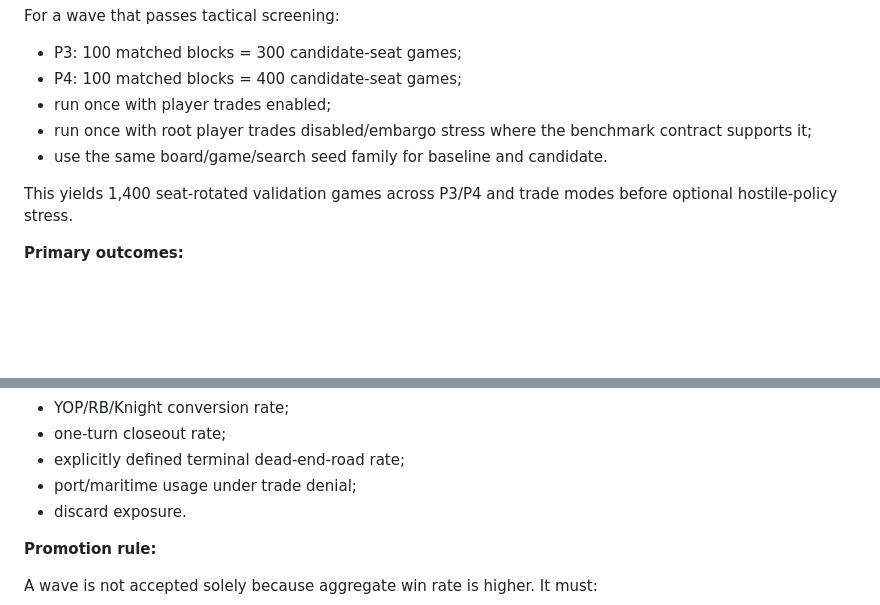
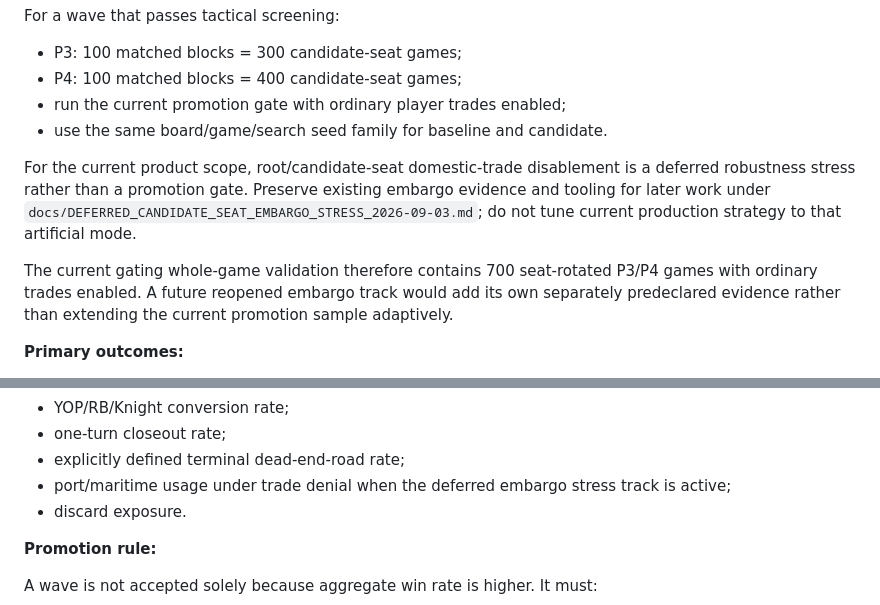
Before and after one commit to ham-zax/colonist-assistant, a Markdown page: docs/LATENT_THREAT_ENGINE_IMPLEMENTATION_PLAN_2026-09-02.md, 2 parts joined by grey strips. GitHub-like rendering; blank space fills up the shorter version.

Commit message:
Defer candidate-seat embargo stress

```diff
--- a/docs/LATENT_THREAT_ENGINE_IMPLEMENTATION_PLAN_2026-09-02.md
+++ b/docs/LATENT_THREAT_ENGINE_IMPLEMENTATION_PLAN_2026-09-02.md
@@ -933,11 +933,12 @@ For a wave that passes tactical screening:
 
 - P3: 100 matched blocks = 300 candidate-seat games;
 - P4: 100 matched blocks = 400 candidate-seat games;
-- run once with player trades enabled;
-- run once with root player trades disabled/embargo stress where the benchmark contract supports it;
+- run the current promotion gate with ordinary player trades enabled;
 - use the same board/game/search seed family for baseline and candidate.
 
-This yields 1,400 seat-rotated validation games across P3/P4 and trade modes before optional hostile-policy stress.
+For the current product scope, root/candidate-seat domestic-trade disablement is a deferred robustness stress rather than a promotion gate. Preserve existing embargo evidence and tooling for later work under `docs/DEFERRED_CANDIDATE_SEAT_EMBARGO_STRESS_2026-09-03.md`; do not tune current production strategy to that artificial mode.
+
+The current gating whole-game validation therefore contains 700 seat-rotated P3/P4 games with ordinary trades enabled. A future reopened embargo track would add its own separately predeclared evidence rather than extending the current promotion sample adaptively.
 
 **Primary outcomes:**
 
@@ -959,7 +960,7 @@ This yields 1,400 seat-rotated validation games across P3/P4 and trade modes bef
 - YOP/RB/Knight conversion rate;
 - one-turn closeout rate;
 - explicitly defined terminal dead-end-road rate;
-- port/maritime usage under trade denial;
+- port/maritime usage under trade denial when the deferred embargo stress track is active;
 - discard exposure.
 
 **Promotion rule:**
```
Also changed, not shown: docs/DEFERRED_CANDIDATE_SEAT_EMBARGO_STRESS_2026-09-03.md (added, +82 -0 lines).
